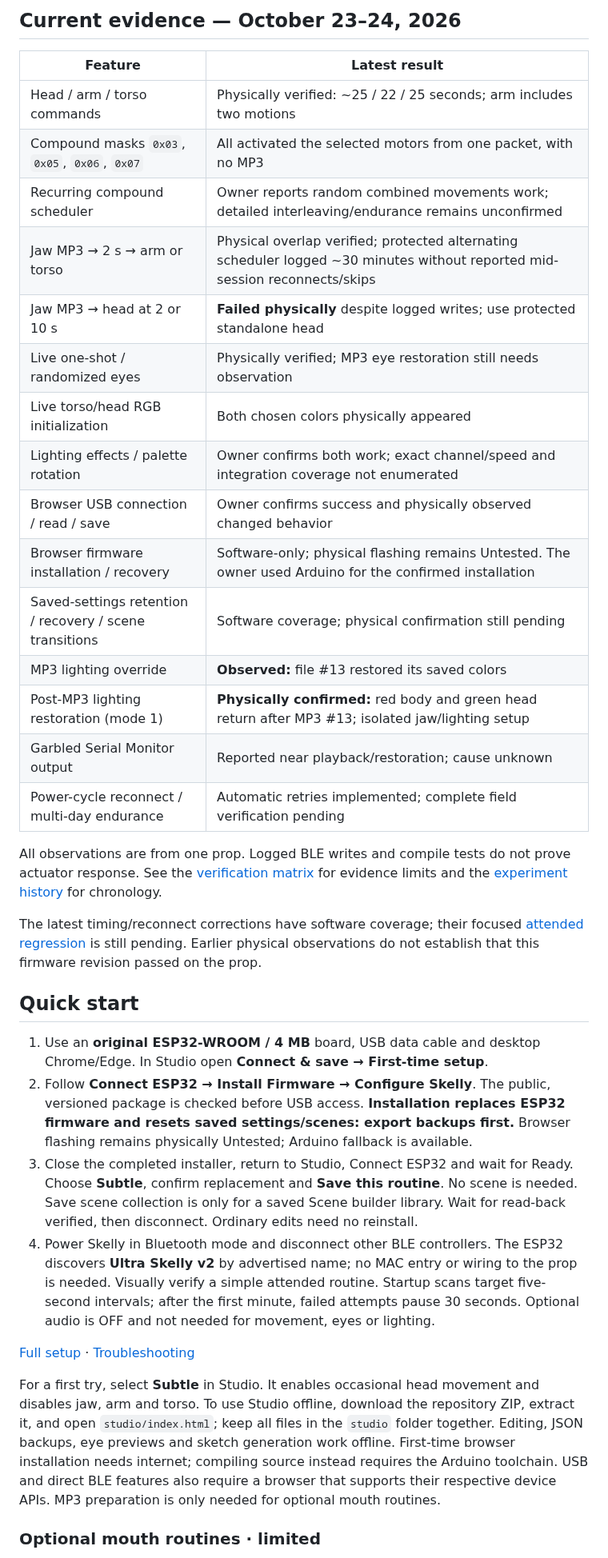
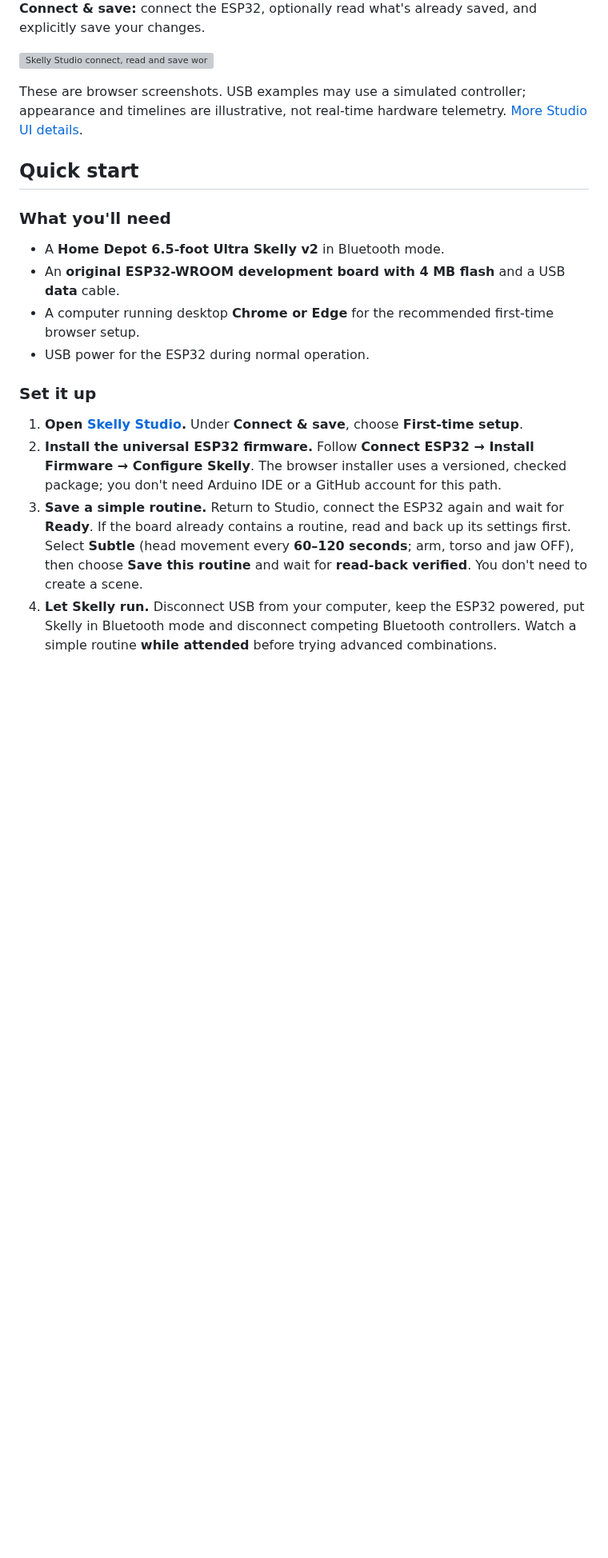
Before and after one commit to jacobmgoodnight/ultra-skelly-esp32-autonomous, a Markdown page: README.md, the part around one of its changes. Shown at 80% size. Drawn GitHub-style; folded sections open; blank space fills up the shorter version; grey boxes are pictures that could not be loaded.

Commit message:
docs: redesign README for newcomers and feature discovery

```diff
--- a/README.md
+++ b/README.md
@@ -111,60 +54,25 @@ Current release: **2026.10.24-preview.2**. [Feature status](docs/status.md) · [
 
-## Current evidence — October 23–24, 2026
+**Connect & save:** connect the ESP32, optionally read what's already saved, and explicitly save your changes.
 
-| Feature | Latest result |
-| --- | --- |
-| Head / arm / torso commands | Physically verified: ~25 / 22 / 25 seconds; arm includes two motions |
-| Compound masks `0x03`, `0x05`, `0x06`, `0x07` | All activated the selected motors from one packet, with no MP3 |
-| Recurring compound scheduler | Owner reports random combined movements work; detailed interleaving/endurance remains unconfirmed |
-| Jaw MP3 → 2 s → arm or torso | Physical overlap verified; protected alternating scheduler logged ~30 minutes without reported mid-session reconnects/skips |
-| Jaw MP3 → head at 2 or 10 s | **Failed physically** despite logged writes; use protected standalone head |
-| Live one-shot / randomized eyes | Physically verified; MP3 eye restoration still needs observation |
-| Live torso/head RGB initialization | Both chosen colors physically appeared |
-| Lighting effects / palette rotation | Owner confirms both work; exact channel/speed and integration coverage not enumerated |
-| Browser USB connection / read / save | Owner confirms success and physically observed changed behavior |
-| Browser firmware installation / recovery | Software-only; physical flashing remains Untested. The owner used Arduino for the confirmed installation |
-| Saved-settings retention / recovery / scene transitions | Software coverage; physical confirmation still pending |
-| MP3 lighting override | **Observed:** file #13 restored its saved colors |
-| Post-MP3 lighting restoration (mode 1) | **Physically confirmed:** red body and green head return after MP3 #13; isolated jaw/lighting setup |
-| Garbled Serial Monitor output | Reported near playback/restoration; cause unknown |
-| Power-cycle reconnect / multi-day endurance | Automatic retries implemented; complete field verification pending |
+<img src="docs/images/studio-connect-save-desktop.jpg" alt="Skelly Studio connect, read and save workflow" width="680">
 
-All observations are from one prop. Logged BLE writes and compile tests do not
-prove actuator response. See the [verification matrix](docs/hardware-verification.md)
-for evidence limits and the [experiment history](docs/experiments.md) for chronology.
+</details>
 
-The latest timing/reconnect corrections have software coverage; their focused
-[attended regression](docs/audit-follow-up.md) is still pending. Earlier physical
-observations do not establish that this firmware revision passed on the prop.
+These are browser screenshots. USB examples may use a simulated controller; appearance and timelines are illustrative, not real-time hardware telemetry. [More Studio UI details](docs/studio-ui-refinements.md).
 
 ## Quick start
 
-1. Use an **original ESP32-WROOM / 4 MB** board, USB data cable and desktop
-   Chrome/Edge. In Studio open **Connect & save → First-time setup**.
-2. Follow **Connect ESP32 → Install Firmware → Configure Skelly**. The public,
-   versioned package is checked before USB access. **Installation replaces ESP32
-   firmware and resets saved settings/scenes: export backups first.** Browser
-   flashing remains physically Untested; Arduino fallback is available.
-3. Close the completed installer, return to Studio, Connect ESP32 and wait for
-   Ready. Choose **Subtle**, confirm replacement and **Save this routine**. No
-   scene is needed. Save scene collection is only for a saved Scene builder library.
-   Wait for read-back verified, then disconnect. Ordinary edits need no reinstall.
-4. Power Skelly in Bluetooth mode and disconnect other BLE controllers. The ESP32
-   discovers **Ultra Skelly v2** by advertised name; no MAC entry or wiring to the
-   prop is needed. Visually verify a simple attended routine. Startup scans target
-   five-second intervals; after the first minute, failed attempts pause 30 seconds.
-   Optional audio is OFF and not needed for movement, eyes or lighting.
+### What you'll need
 
-[Full setup](docs/setup.md) · [Troubleshooting](docs/troubleshooting.md)
+- A **Home Depot 6.5-foot Ultra Skelly v2** in Bluetooth mode.
+- An **original ESP32-WROOM development board with 4 MB flash** and a USB **data** cable.
+- A computer running desktop **Chrome or Edge** for the recommended first-time browser setup.
+- USB power for the ESP32 during normal operation.
 
-For a first try, select **Subtle** in Studio. It enables
-occasional head movement and disables jaw, arm and torso. To use Studio offline,
-download the repository ZIP, extract it, and open `studio/index.html`; keep
-all files in the `studio` folder together. Editing, JSON backups, eye previews and
-sketch generation work offline. First-time browser installation needs internet;
-compiling source instead requires the Arduino toolchain. USB and direct BLE
-features also require a browser that supports their respective device APIs.
-MP3 preparation is only needed for optional mouth routines.
+### Set it up
 
-### Optional mouth routines · limited
+1. **Open [Skelly Studio](https://jacobmgoodnight.github.io/ultra-skelly-esp32-autonomous/studio/).** Under **Connect & save**, choose **First-time setup**.
+2. **Install the universal ESP32 firmware.** Follow **Connect ESP32 → Install Firmware → Configure Skelly**. The browser installer uses a versioned, checked package; you don't need Arduino IDE or a GitHub account for this path.
+3. **Save a simple routine.** Return to Studio, connect the ESP32 again and wait for **Ready**. If the board already contains a routine, read and back up its settings first. Select **Subtle** (head movement every **60–120 seconds**; arm, torso and jaw OFF), then choose **Save this routine** and wait for **read-back verified**. You don't need to create a scene.
+4. **Let Skelly run.** Disconnect USB from your computer, keep the ESP32 powered, put Skelly in Bluetooth mode and disconnect competing Bluetooth controllers. Watch a simple routine **while attended** before trying advanced combinations.
 
```
Also changed, not shown: other parts of README.md (+83 -191 lines).
